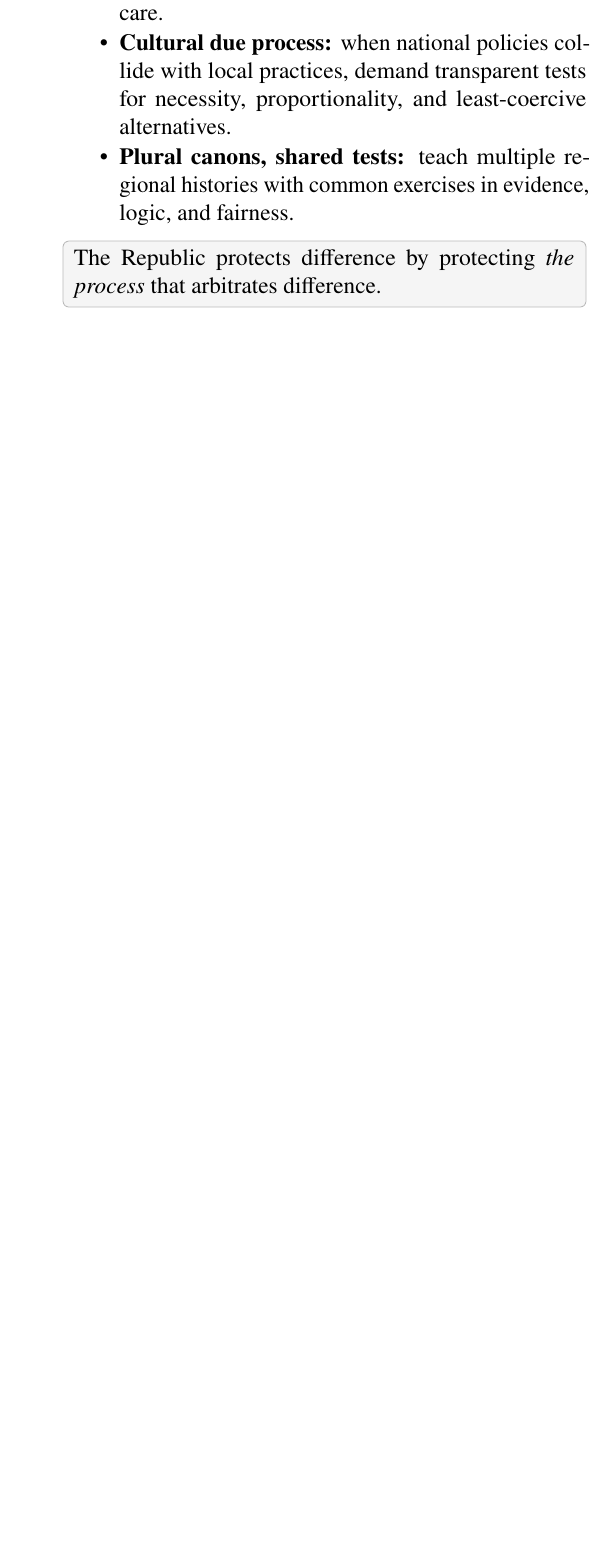
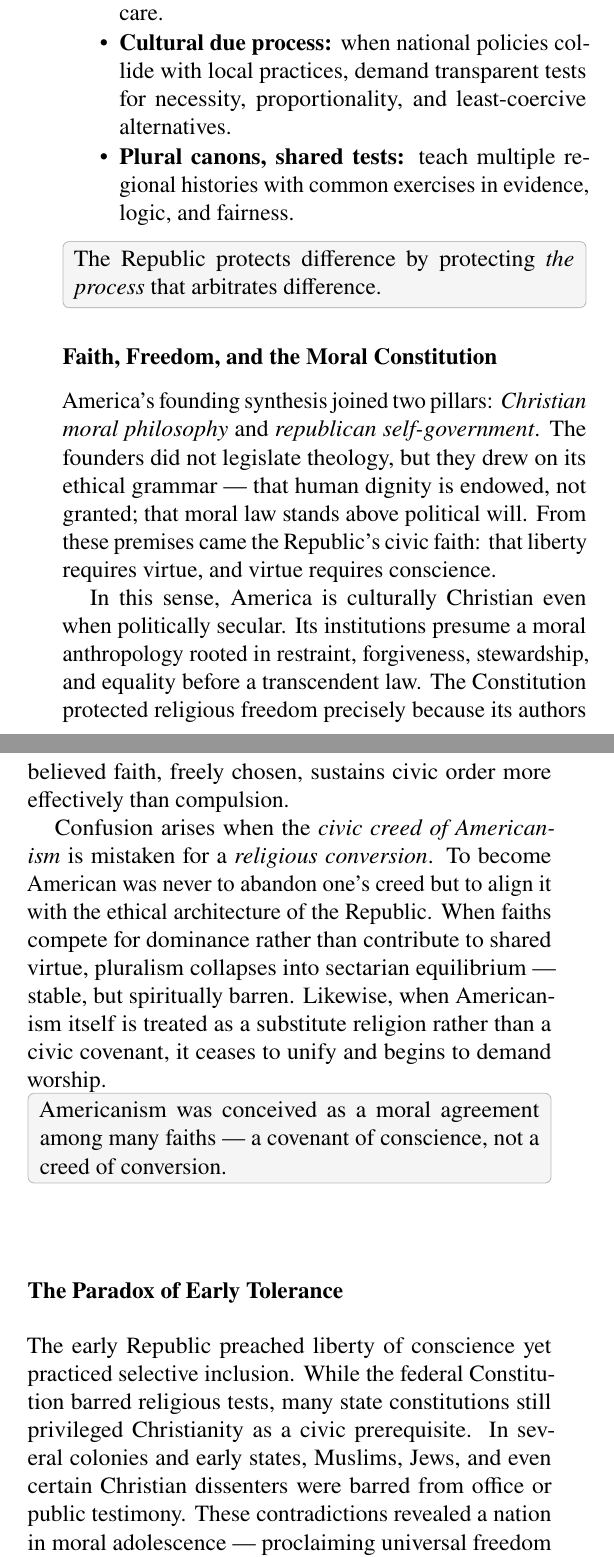
Before and after one commit to geopayme/AstroPhysics, a LaTeX thesis (NashCode.tex): part of page 111 of 146 before the commit and two parts of pages 111 and 112 of 148 after it, the two joined at a grey line, cut so that both start at the same text, the shorter picture padded with empty space. Compiled offline with pdfLaTeX.

Commit message:
Update NashCode.tex

```diff
--- a/NashCode.tex
+++ b/NashCode.tex
@@ -2567,3 +2567,29 @@ Cultural freedom is sustained not by consensus, but by the \emph{circulation} of
 \begin{keyidea}
 The Republic protects difference by protecting \emph{the process} that arbitrates difference.
 \end{keyidea}
+
+\subsection*{Faith, Freedom, and the Moral Constitution}
+
+America’s founding synthesis joined two pillars: \emph{Christian moral philosophy} and \emph{republican self-government}.
+The founders did not legislate theology, but they drew on its ethical grammar — that human dignity is endowed, not granted; that moral law stands above political will.
+From these premises came the Republic’s civic faith: that liberty requires virtue, and virtue requires conscience.
+
+In this sense, America is culturally Christian even when politically secular.
+Its institutions presume a moral anthropology rooted in restraint, forgiveness, stewardship, and equality before a transcendent law.
+The Constitution protected religious freedom precisely because its authors believed faith, freely chosen, sustains civic order more effectively than compulsion.
+
+Confusion arises when the \emph{civic creed of Americanism} is mistaken for a \emph{religious conversion}.
+To become American was never to abandon one’s creed but to align it with the ethical architecture of the Republic.
+When faiths compete for dominance rather than contribute to shared virtue, pluralism collapses into sectarian equilibrium — stable, but spiritually barren.
+Likewise, when Americanism itself is treated as a substitute religion rather than a civic covenant, it ceases to unify and begins to demand worship.
+
+\begin{keyidea}
+Americanism was conceived as a moral agreement among many faiths — a covenant of conscience, not a creed of conversion.
+\end{keyidea}
+
+\subsection*{The Paradox of Early Tolerance}
+
+The early Republic preached liberty of conscience yet practiced selective inclusion.
+While the federal Constitution barred religious tests, many state constitutions still privileged Christianity as a civic prerequisite.
+In several colonies and early states, Muslims, Jews, and even certain Christian dissenters were barred from office or public testimony.
+These contradictions revealed a nation in moral adolescence — proclaiming universal freedom while defining virtue through a single tradition.
```
Also changed, not shown: NashCode.tex (11 more changed lines).
